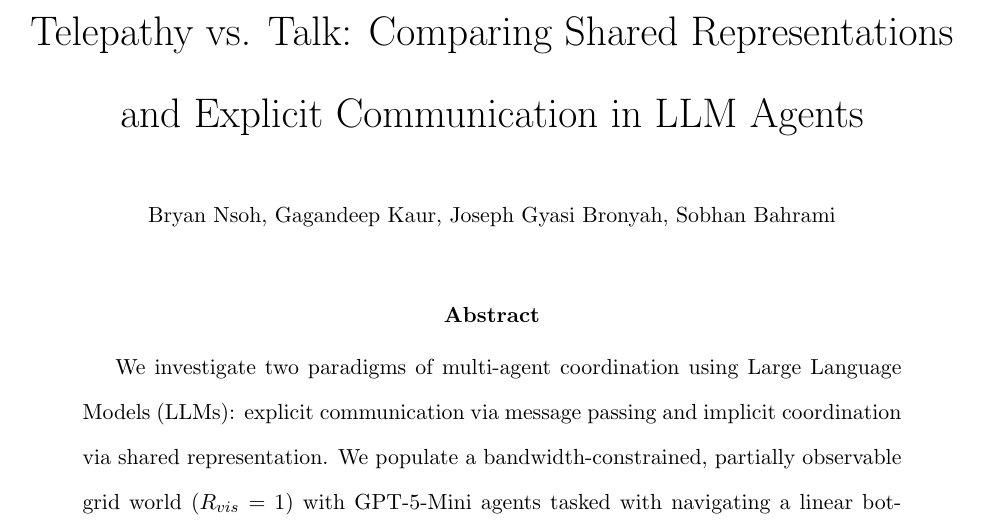
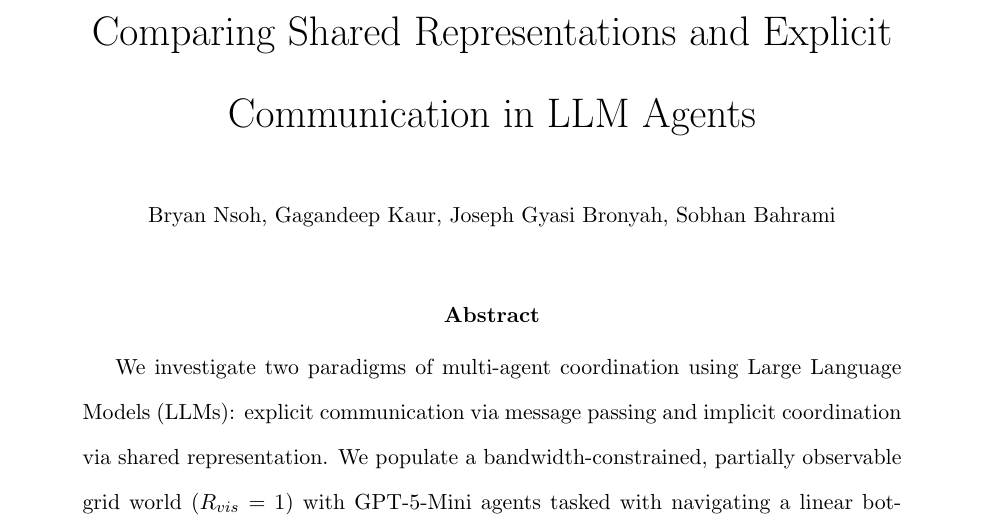
Before and after one commit to Bryan-Nsoh/agent-talk-2, a LaTeX paper (manuscript/manuscript.tex): part of page 1 of 15, cut so that both start at the same text. Compiled offline with pdfLaTeX.

Commit message:
docs: simplify title

```diff
--- a/manuscript/manuscript.tex
+++ b/manuscript/manuscript.tex
@@ -10,7 +10,7 @@
 
 \doublespacing
 
-\title{Telepathy vs. Talk: Comparing Shared Representations and Explicit Communication in LLM Agents}
+\title{Comparing Shared Representations and Explicit Communication in LLM Agents}
 \author{\small Bryan Nsoh, Gagandeep Kaur, Joseph Gyasi Bronyah, Sobhan Bahrami}
 \date{}
 
```
Also changed, not shown: manuscript/manuscript.pdf.
